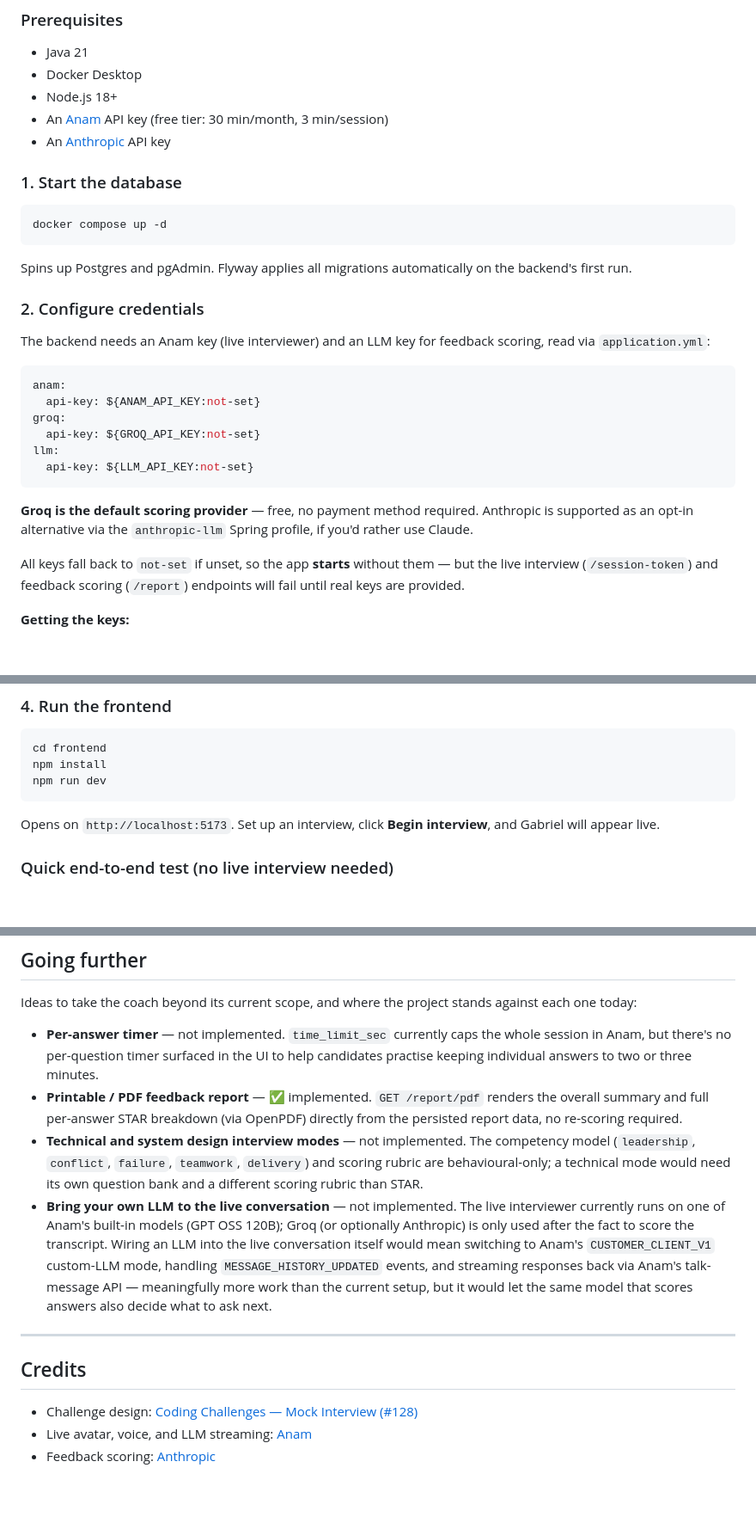
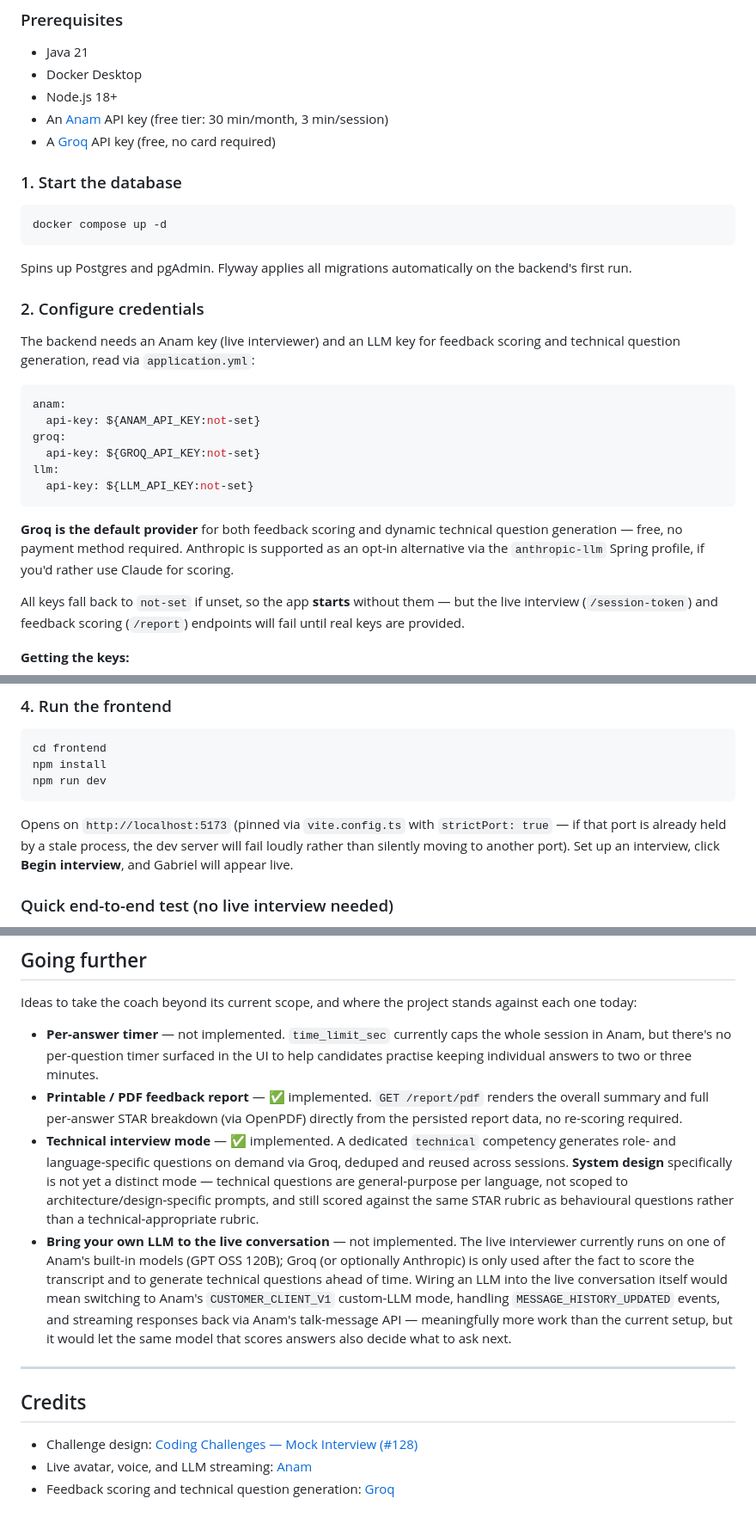
Before and after one commit to valar-morghulis-lock/Anam-mock-interview, a Markdown page: README.md, 3 parts joined by grey strips. Shown at 86% size. GitHub-like rendering; blank space fills up the shorter version.

````diff
--- a/README.md
+++ b/README.md
@@ -64,7 +65,7 @@ The backend never exposes API keys to the browser. It exchanges its own Anam and
 - Docker Desktop
 - Node.js 18+
 - An [Anam](https://anam.ai) API key (free tier: 30 min/month, 3 min/session)
-- An [Anthropic](https://console.anthropic.com) API key
+- A [Groq](https://console.groq.com) API key (free, no card required)
 
 ### 1. Start the database
 
@@ -76,7 +77,7 @@ Spins up Postgres and pgAdmin. Flyway applies all migrations automatically on th
 
 ### 2. Configure credentials
 
-The backend needs an Anam key (live interviewer) and an LLM key for feedback scoring, read via `application.yml`:
+The backend needs an Anam key (live interviewer) and an LLM key for feedback scoring and technical question generation, read via `application.yml`:
 
 ```yaml
 anam:
@@ -87,7 +88,7 @@ llm:
   api-key: ${LLM_API_KEY:not-set}
 ```
 
-**Groq is the default scoring provider** — free, no payment method required. Anthropic is supported as an opt-in alternative via the `anthropic-llm` Spring profile, if you'd rather use Claude.
+**Groq is the default provider** for both feedback scoring and dynamic technical question generation — free, no payment method required. Anthropic is supported as an opt-in alternative via the `anthropic-llm` Spring profile, if you'd rather use Claude for scoring.
 
 All keys fall back to `not-set` if unset, so the app **starts** without them — but the live interview (`/session-token`) and feedback scoring (`/report`) endpoints will fail until real keys are provided.
 
@@ -134,7 +135,7 @@ npm install
 npm run dev
 ```
 
-Opens on `http://localhost:5173`. Set up an interview, click **Begin interview**, and Gabriel will appear live.
+Opens on `http://localhost:5173` (pinned via `vite.config.ts` with `strictPort: true` — if that port is already held by a stale process, the dev server will fail loudly rather than silently moving to another port). Set up an interview, click **Begin interview**, and Gabriel will appear live.
 
 ### Quick end-to-end test (no live interview needed)
 
@@ -212,8 +230,8 @@ Ideas to take the coach beyond its current scope, and where the project stands a
 
 - **Per-answer timer** — not implemented. `time_limit_sec` currently caps the whole session in Anam, but there's no per-question timer surfaced in the UI to help candidates practise keeping individual answers to two or three minutes.
 - **Printable / PDF feedback report** — ✅ implemented. `GET /report/pdf` renders the overall summary and full per-answer STAR breakdown (via OpenPDF) directly from the persisted report data, no re-scoring required.
-- **Technical and system design interview modes** — not implemented. The competency model (`leadership`, `conflict`, `failure`, `teamwork`, `delivery`) and scoring rubric are behavioural-only; a technical mode would need its own question bank and a different scoring rubric than STAR.
-- **Bring your own LLM to the live conversation** — not implemented. The live interviewer currently runs on one of Anam's built-in models (GPT OSS 120B); Groq (or optionally Anthropic) is only used after the fact to score the transcript. Wiring an LLM into the live conversation itself would mean switching to Anam's `CUSTOMER_CLIENT_V1` custom-LLM mode, handling `MESSAGE_HISTORY_UPDATED` events, and streaming responses back via Anam's talk-message API — meaningfully more work than the current setup, but it would let the same model that scores answers also decide what to ask next.
+- **Technical interview mode** — ✅ implemented. A dedicated `technical` competency generates role- and language-specific questions on demand via Groq, deduped and reused across sessions. **System design** specifically is not yet a distinct mode — technical questions are general-purpose per language, not scoped to architecture/design-specific prompts, and still scored against the same STAR rubric as behavioural questions rather than a technical-appropriate rubric.
+- **Bring your own LLM to the live conversation** — not implemented. The live interviewer currently runs on one of Anam's built-in models (GPT OSS 120B); Groq (or optionally Anthropic) is only used after the fact to score the transcript and to generate technical questions ahead of time. Wiring an LLM into the live conversation itself would mean switching to Anam's `CUSTOMER_CLIENT_V1` custom-LLM mode, handling `MESSAGE_HISTORY_UPDATED` events, and streaming responses back via Anam's talk-message API — meaningfully more work than the current setup, but it would let the same model that scores answers also decide what to ask next.
 
 ---
 
@@ -221,4 +239,4 @@ Ideas to take the coach beyond its current scope, and where the project stands a
 
 - Challenge design: [Coding Challenges — Mock Interview (#128)](https://codingchallenges.substack.com/p/coding-challenge-128-mock-interview)
 - Live avatar, voice, and LLM streaming: [Anam](https://anam.ai)
-- Feedback scoring: [Anthropic](https://www.anthropic.com)
+- Feedback scoring and technical question generation: [Groq](https://groq.com)
````
Also changed, not shown: other parts of README.md (+34 -16 lines).
